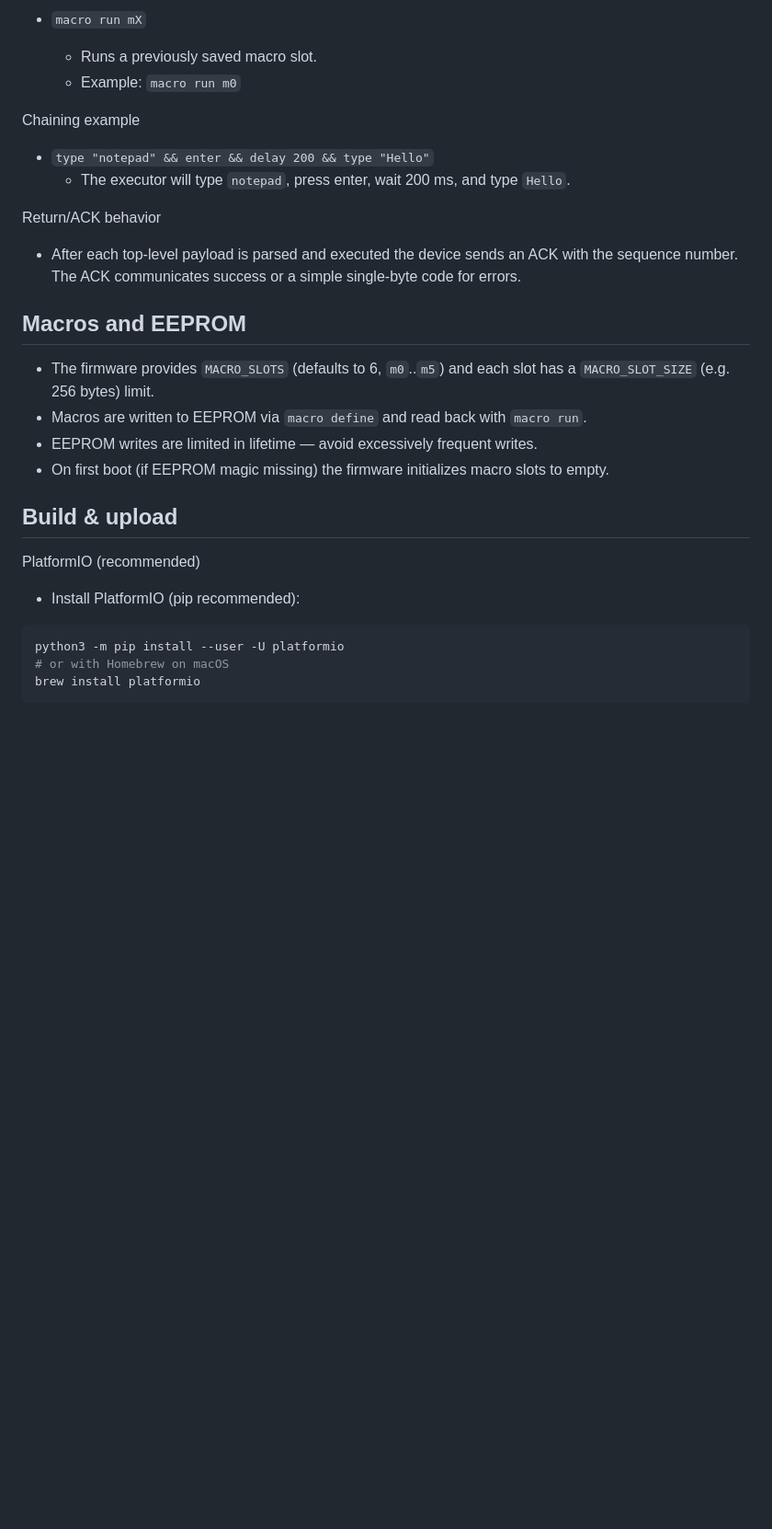
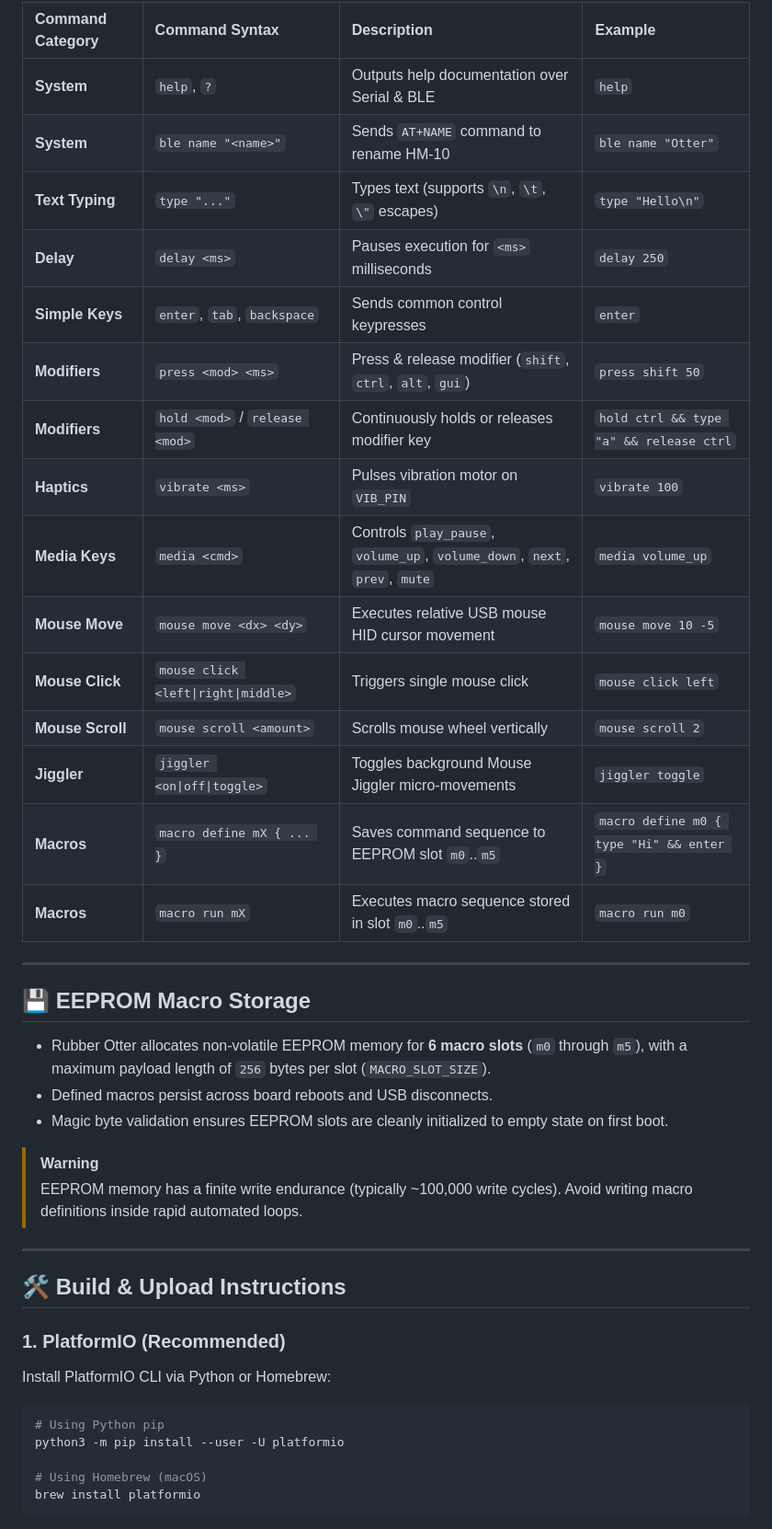
Before and after one commit to AtaCanYmc/RubberOtter, a Markdown page: README.md, the part around one of its changes. Shown at 92% size. Drawn GitHub-style; blank space fills up the shorter version.

````diff
--- a/README.md
+++ b/README.md
@@ -135,32 +175,46 @@ Supported commands (examples):
 
-- `macro run mX`
-  - Runs a previously saved macro slot.
-  - Example: `macro run m0`
+| Command Category | Command Syntax | Description | Example |
+| :--- | :--- | :--- | :--- |
+| **System** | `help`, `?` | Outputs help documentation over Serial & BLE | `help` |
+| **System** | `ble name "<name>"` | Sends `AT+NAME` command to rename HM-10 | `ble name "Otter"` |
+| **Text Typing** | `type "..."` | Types text (supports `\n`, `\t`, `\"` escapes) | `type "Hello\n"` |
+| **Delay** | `delay <ms>` | Pauses execution for `<ms>` milliseconds | `delay 250` |
+| **Simple Keys**| `enter`, `tab`, `backspace` | Sends common control keypresses | `enter` |
+| **Modifiers** | `press <mod> <ms>` | Press & release modifier (`shift`, `ctrl`, `alt`, `gui`) | `press shift 50` |
+| **Modifiers** | `hold <mod>` / `release <mod>` | Continuously holds or releases modifier key | `hold ctrl && type "a" && release ctrl` |
+| **Haptics** | `vibrate <ms>` | Pulses vibration motor on `VIB_PIN` | `vibrate 100` |
+| **Media Keys** | `media <cmd>` | Controls `play_pause`, `volume_up`, `volume_down`, `next`, `prev`, `mute` | `media volume_up` |
+| **Mouse Move** | `mouse move <dx> <dy>` | Executes relative USB mouse HID cursor movement | `mouse move 10 -5` |
+| **Mouse Click**| `mouse click <left\|right\|middle>`| Triggers single mouse click | `mouse click left` |
+| **Mouse Scroll**| `mouse scroll <amount>`| Scrolls mouse wheel vertically | `mouse scroll 2` |
+| **Jiggler** | `jiggler <on\|off\|toggle>`| Toggles background Mouse Jiggler micro-movements | `jiggler toggle` |
+| **Macros** | `macro define mX { ... }` | Saves command sequence to EEPROM slot `m0`..`m5` | `macro define m0 { type "Hi" && enter }` |
+| **Macros** | `macro run mX` | Executes macro sequence stored in slot `m0`..`m5` | `macro run m0` |
 
-Chaining example
-- `type "notepad" && enter && delay 200 && type "Hello"`
-  - The executor will type `notepad`, press enter, wait 200 ms, and type `Hello`.
+---
 
-Return/ACK behavior
-- After each top-level payload is parsed and executed the device sends an ACK with the sequence number. The ACK communicates success or a simple single-byte code for errors.
+## 💾 EEPROM Macro Storage
 
+- Rubber Otter allocates non-volatile EEPROM memory for **6 macro slots** (`m0` through `m5`), with a maximum payload length of `256` bytes per slot (`MACRO_SLOT_SIZE`).
+- Defined macros persist across board reboots and USB disconnects.
+- Magic byte validation ensures EEPROM slots are cleanly initialized to empty state on first boot.
 
-## Macros and EEPROM
+> [!WARNING]
+> EEPROM memory has a finite write endurance (typically ~100,000 write cycles). Avoid writing macro definitions inside rapid automated loops.
 
-- The firmware provides `MACRO_SLOTS` (defaults to 6, `m0`..`m5`) and each slot has a `MACRO_SLOT_SIZE` (e.g. 256 bytes) limit.
-- Macros are written to EEPROM via `macro define` and read back with `macro run`.
-- EEPROM writes are limited in lifetime — avoid excessively frequent writes.
-- On first boot (if EEPROM magic missing) the firmware initializes macro slots to empty.
+---
 
+## 🛠️ Build & Upload Instructions
 
-## Build & upload
+### 1. PlatformIO (Recommended)
 
-PlatformIO (recommended)
-- Install PlatformIO (pip recommended):
+Install PlatformIO CLI via Python or Homebrew:
 
 ```bash
+# Using Python pip
 python3 -m pip install --user -U platformio
-# or with Homebrew on macOS
+
+# Using Homebrew (macOS)
 brew install platformio
 ```
 
````
Also changed, not shown: other parts of README.md (+205 -185 lines).
